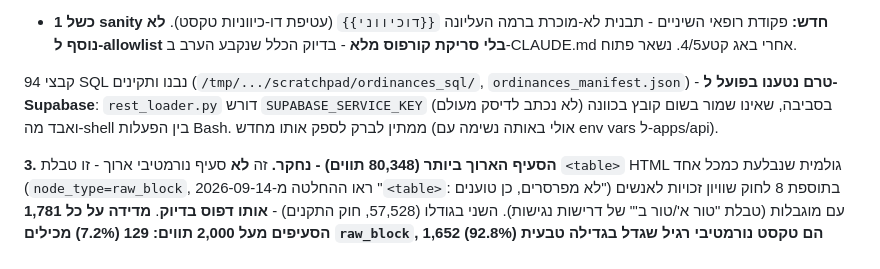
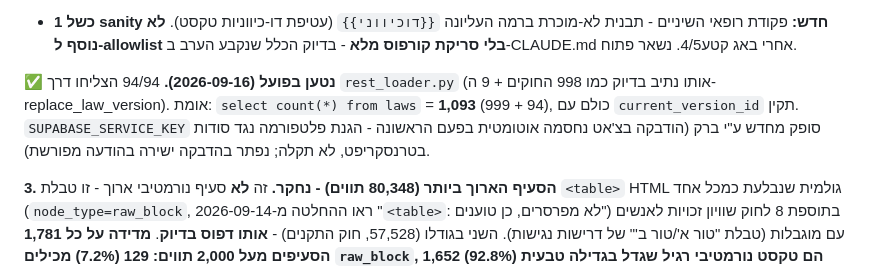
Before and after one commit to barkk678-lgtm/legislator, a Markdown page: TASKS.md, the part around the change. GitHub-like rendering.

Commit message:
94 הפקודות/דברי המלך נטענו בהצלחה - הקורפוס עומד על 1,093 חוקים
Co-Authored-By: Claude Sonnet 5 <noreply@anthropic.com>
Claude-Session: https://claude.ai/code/session_0144s2beyFFVqYgMXbmecwgG

```diff
--- a/TASKS.md
+++ b/TASKS.md
@@ -1716,12 +1716,12 @@ post-mortem מלא ב-`decisions.md`. **ingest בפועל על 106 כותרות
   ל-allowlist בלי סריקת קורפוס מלא** - בדיוק הכלל שנקבע הערב
   ב-CLAUDE.md אחרי באג קטע4/5. נשאר פתוח.
 
-94 קבצי SQL נבנו ותקינים (`/tmp/.../scratchpad/ordinances_sql/`,
-`ordinances_manifest.json`) - **טרם נטענו בפועל ל-Supabase**:
-`rest_loader.py` דורש `SUPABASE_SERVICE_KEY` בסביבה, שאינו שמור
-בשום קובץ בכוונה (לא נכתב לדיסק מעולם) ואבד מה-shell בין הפעלות
-Bash. ממתין לברק לספק אותו מחדש (אולי באותה נשימה עם env vars
-ל-apps/api).
+**✅ נטען בפועל (2026-09-16).** 94/94 הצליחו דרך `rest_loader.py`
+(אותו נתיב בדיוק כמו 998 החוקים + 9 ה-replace_law_version). אומת:
+`select count(*) from laws` = **1,093** (999 + 94), כולם עם
+`current_version_id` תקין. `SUPABASE_SERVICE_KEY` סופק מחדש ע"י
+ברק (הודבקה בצ'אט נחסמה אוטומטית בפעם הראשונה - הגנת פלטפורמה
+נגד סודות בטרנסקריפט, לא תקלה; נפתר בהדבקה ישירה בהודעה מפורשת).
 
 **3. הסעיף הארוך ביותר (80,348 תווים) - נחקר.** זה **לא** סעיף
 נורמטיבי ארוך - זו טבלת `<table>` HTML גולמית שנבלעת כמכל אחד
```
